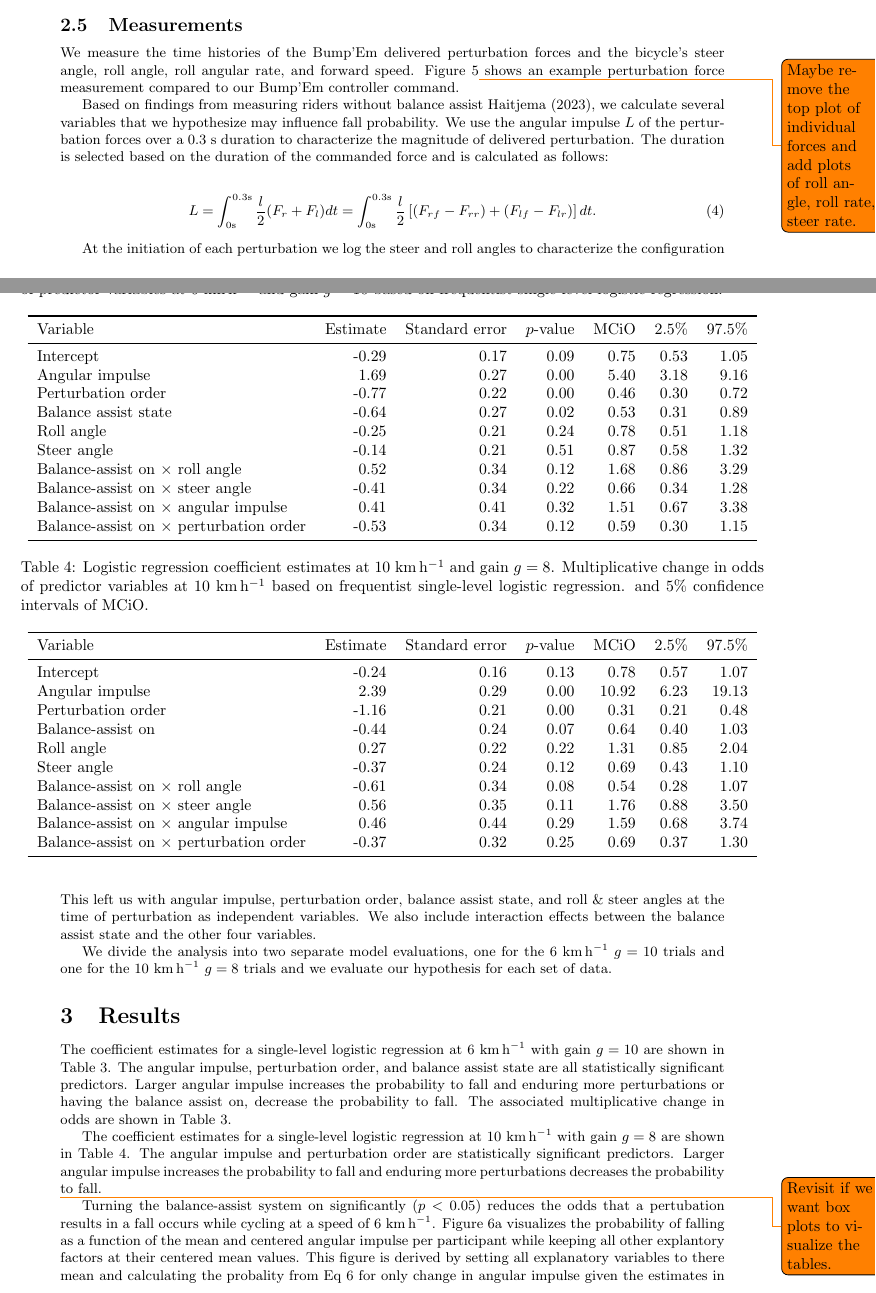
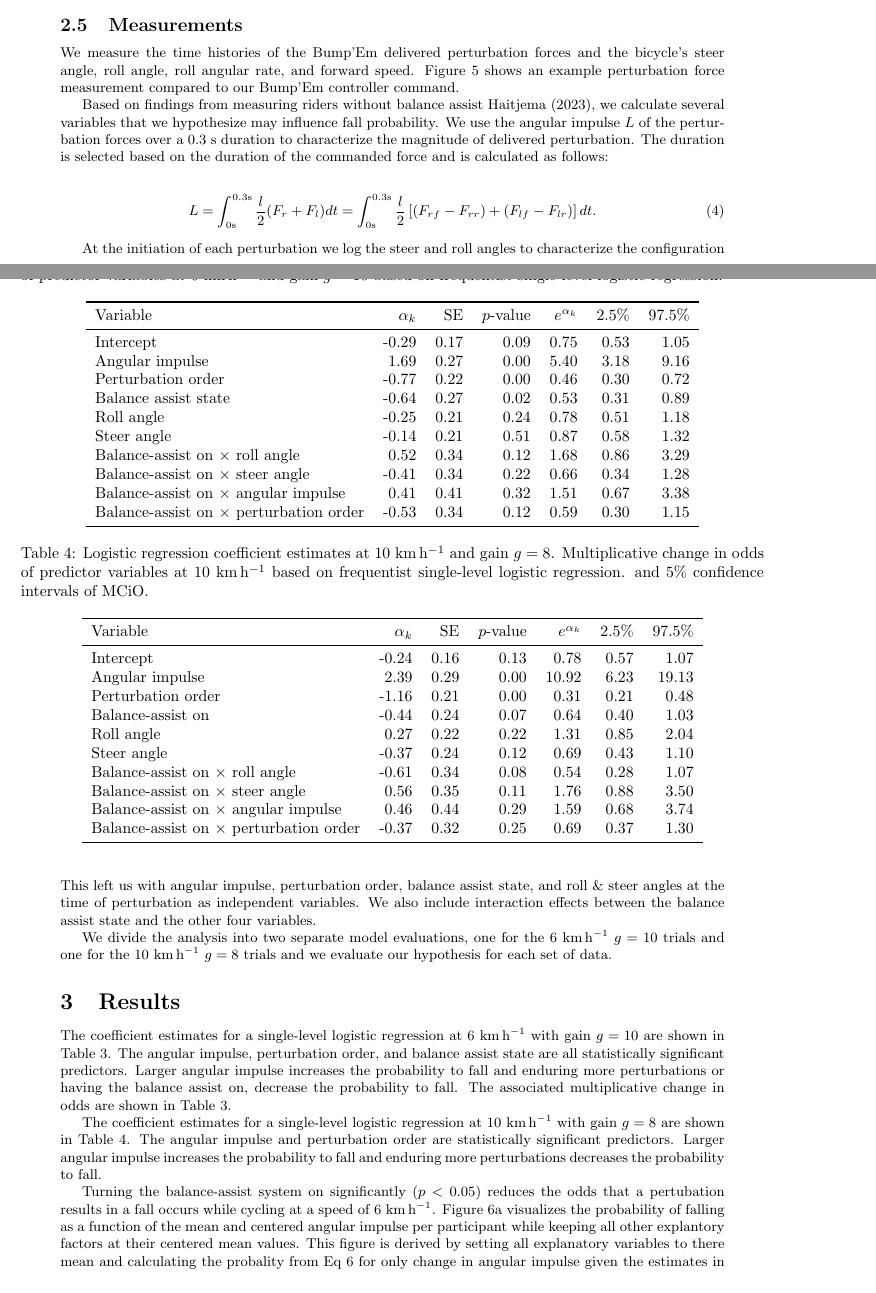
Before and after one commit to mechmotum/fall-probability-paper, a LaTeX document (main.tex): two parts of pages 6 and 8 of 11, joined at a grey line, cut so that both start at the same text. Compiled offline with pdfLaTeX.

Commit message:
Remove todos, reduce table headers.

```diff
--- a/main.tex
+++ b/main.tex
@@ -333,9 +333,8 @@ perturbations are applied.
 %
 We measure the time histories of the Bump'Em delivered perturbation forces and
 the bicycle's steer angle, roll angle, roll angular rate, and forward speed.
-Figure~\ref{fig:perturbation_0}\todo{Maybe remove the top plot of individual
-forces and add plots of roll angle, roll rate, steer rate.} shows an example
-perturbation force measurement compared to our Bump'Em controller command.
+Figure~\ref{fig:perturbation_0} shows an example perturbation force
+measurement compared to our Bump'Em controller command.
 %
 \begin{figure}
   \centering
@@ -480,7 +479,7 @@ Table~\ref{tab:freq-coefs-6}.
   \label{tab:freq-coefs-6}
   \begin{tabular}{lrrrrrr}
     \toprule
-    Variable & Estimate & Standard error & \(p\)-value & MCiO & 2.5\% & 97.5\% \\
+    Variable & \(\alpha_k\) & SE & \(p\)-value & $e^{\alpha_k}$ & 2.5\% & 97.5\% \\
     \midrule
     Intercept & -0.29 & 0.17 & 0.09 & 0.75 & 0.53 & 1.05 \\
     Angular impulse & 1.69 & 0.27 & 0.00 & 5.40 & 3.18 & 9.16 \\
@@ -513,7 +512,7 @@ to fall.
   \label{tab:freq-coefs-10}
   \begin{tabular}{lrrrrrr}
     \toprule
-    Variable & Estimate & Standard error & \(p\)-value & MCiO & 2.5\% & 97.5\% \\
+    Variable & \(\alpha_k\) & SE & \(p\)-value & $e^{\alpha_k}$ & 2.5\% & 97.5\% \\
     \midrule
     Intercept                                     & -0.24 & 0.16 & 0.13 & 0.78 & 0.57 & 1.07 \\
     Angular impulse                               & 2.39  & 0.29 & 0.00 & 10.92 & 6.23 & 19.13 \\
@@ -529,7 +528,6 @@ to fall.
   \end{tabular}
 \end{table}
 
-\todo{Revisit if we want box plots to visualize the tables.}
 Turning the balance-assist system on significantly \((p<0.05)\) reduces the
 odds that a pertubation results in a fall occurs while cycling at a speed of
 6~\si{\kph}. Figure~\ref{fig:probability-6kph} visualizes the probability of
```
